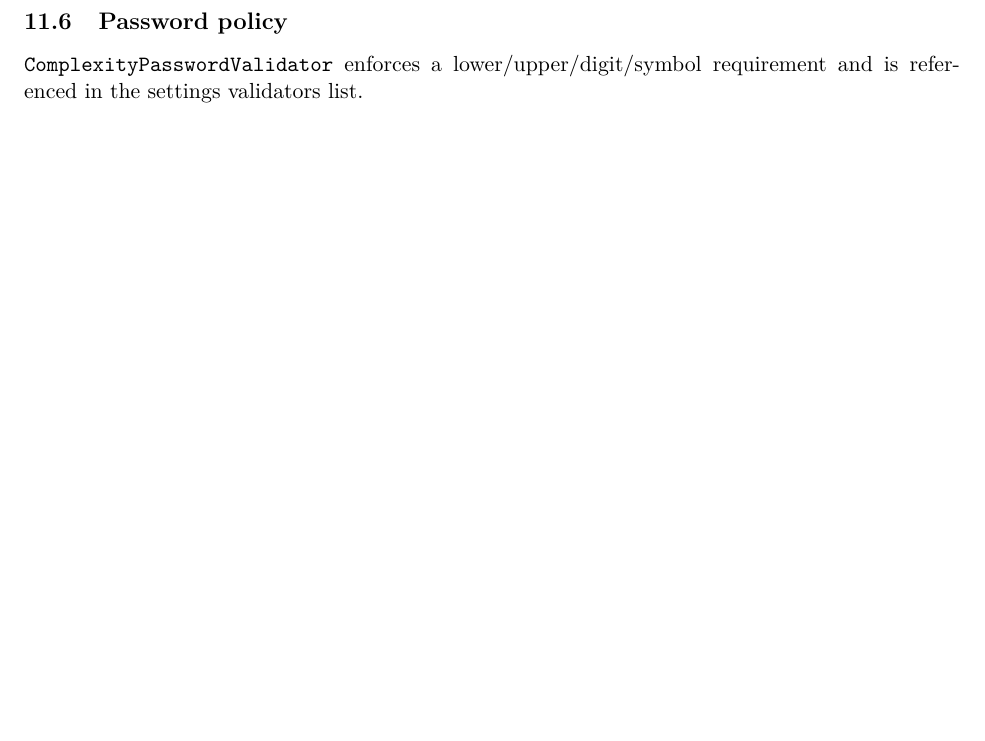
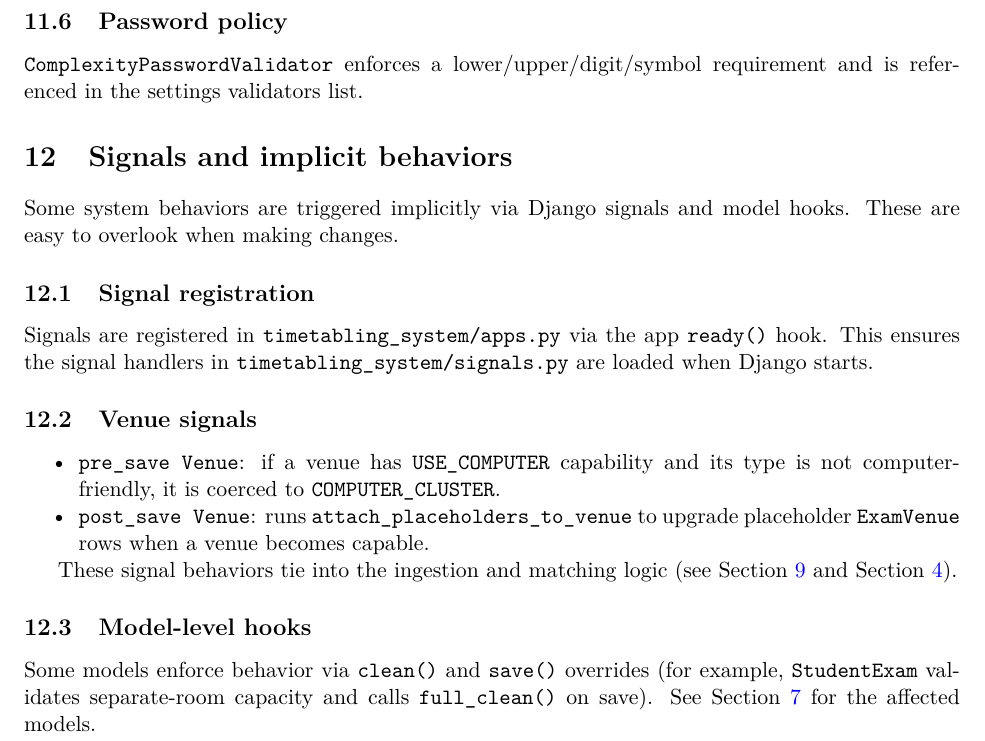
Before and after one commit to davidob05/jh03-main, a LaTeX document (handover/developer_docs/main.tex, which reads handover/developer_docs/chapters/11_signals_behaviors.tex): part of page 13 of 13, cut so that both start at the same text, the shorter picture padded with empty space. Compiled offline with pdfLaTeX.

Commit message:
added signals/implicit behaviours chapter

```diff
--- /dev/null
+++ b/handover/developer_docs/chapters/11_signals_behaviors.tex
@@ -0,0 +1,24 @@
+\section{Signals and implicit behaviors}
+\label{sec:signals}
+
+Some system behaviors are triggered implicitly via Django signals and model hooks. These are easy to overlook when making changes.
+
+\subsection{Signal registration}
+\label{subsec:signals:registration}
+
+Signals are registered in \texttt{timetabling\_system/apps.py} via the app \texttt{ready()} hook. This ensures the signal handlers in \texttt{timetabling\_system/signals.py} are loaded when Django starts.
+
+\subsection{Venue signals}
+\label{subsec:signals:venue}
+
+\begin{itemize}
+  \item \texttt{pre\_save Venue}: if a venue has \texttt{USE\_COMPUTER} capability and its type is not computer-friendly, it is coerced to \texttt{COMPUTER\_CLUSTER}.
+  \item \texttt{post\_save Venue}: runs \texttt{attach\_placeholders\_to\_venue} to upgrade placeholder \texttt{ExamVenue} rows when a venue becomes capable.
+\end{itemize}
+
+These signal behaviors tie into the ingestion and matching logic (see Section~\ref{sec:services} and Section~\ref{sec:ingestion}).
+
+\subsection{Model-level hooks}
+\label{subsec:signals:modelhooks}
+
+Some models enforce behavior via \texttt{clean()} and \texttt{save()} overrides (for example, \texttt{StudentExam} validates separate-room capacity and calls \texttt{full\_clean()} on save). See Section~\ref{sec:models} for the affected models.
--- a/handover/developer_docs/main.tex
+++ b/handover/developer_docs/main.tex
@@ -40,5 +40,6 @@
 \input{chapters/08_services_utils}
 \input{chapters/09_tests_overview}
 \input{chapters/10_accounts_auth}
+\input{chapters/11_signals_behaviors}
 
 \end{document}
```
